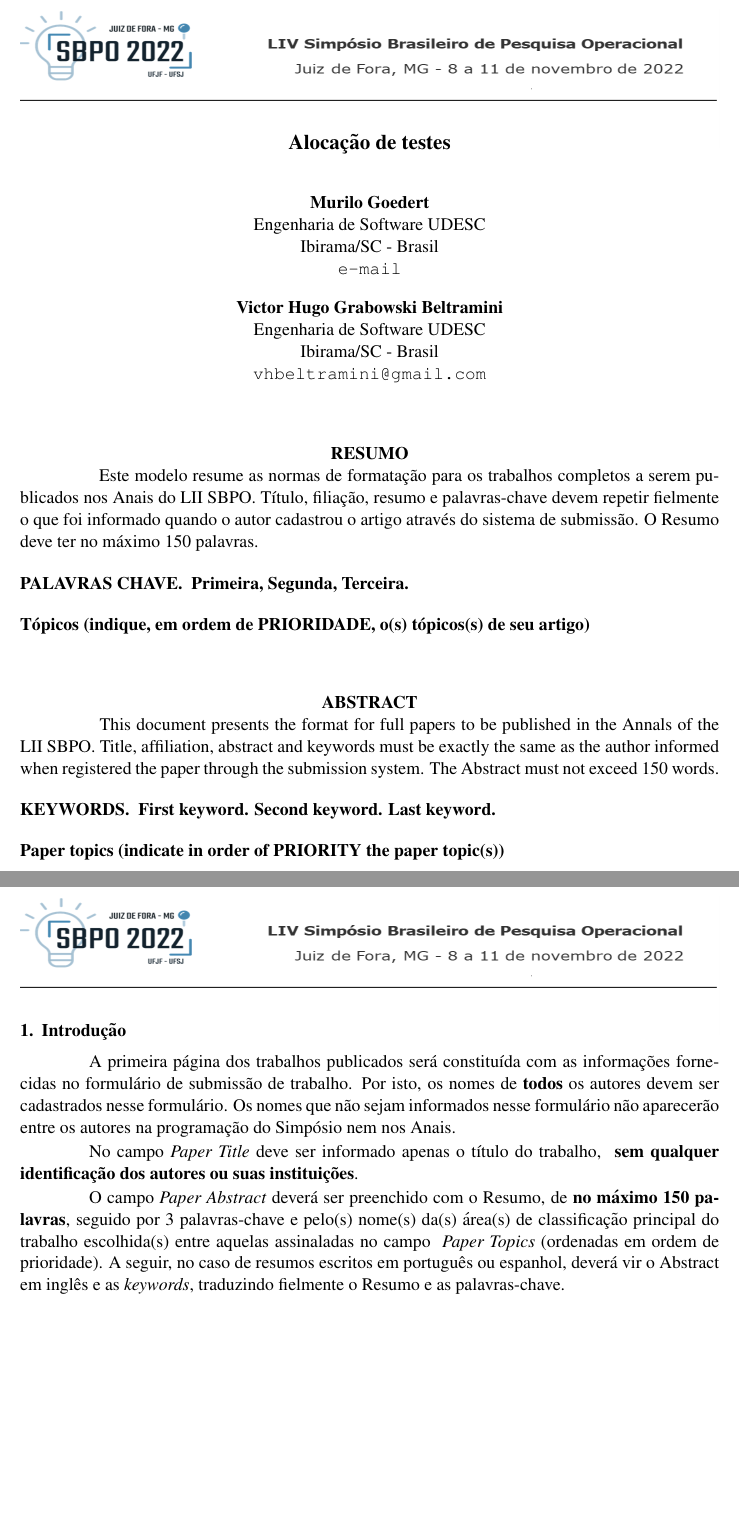
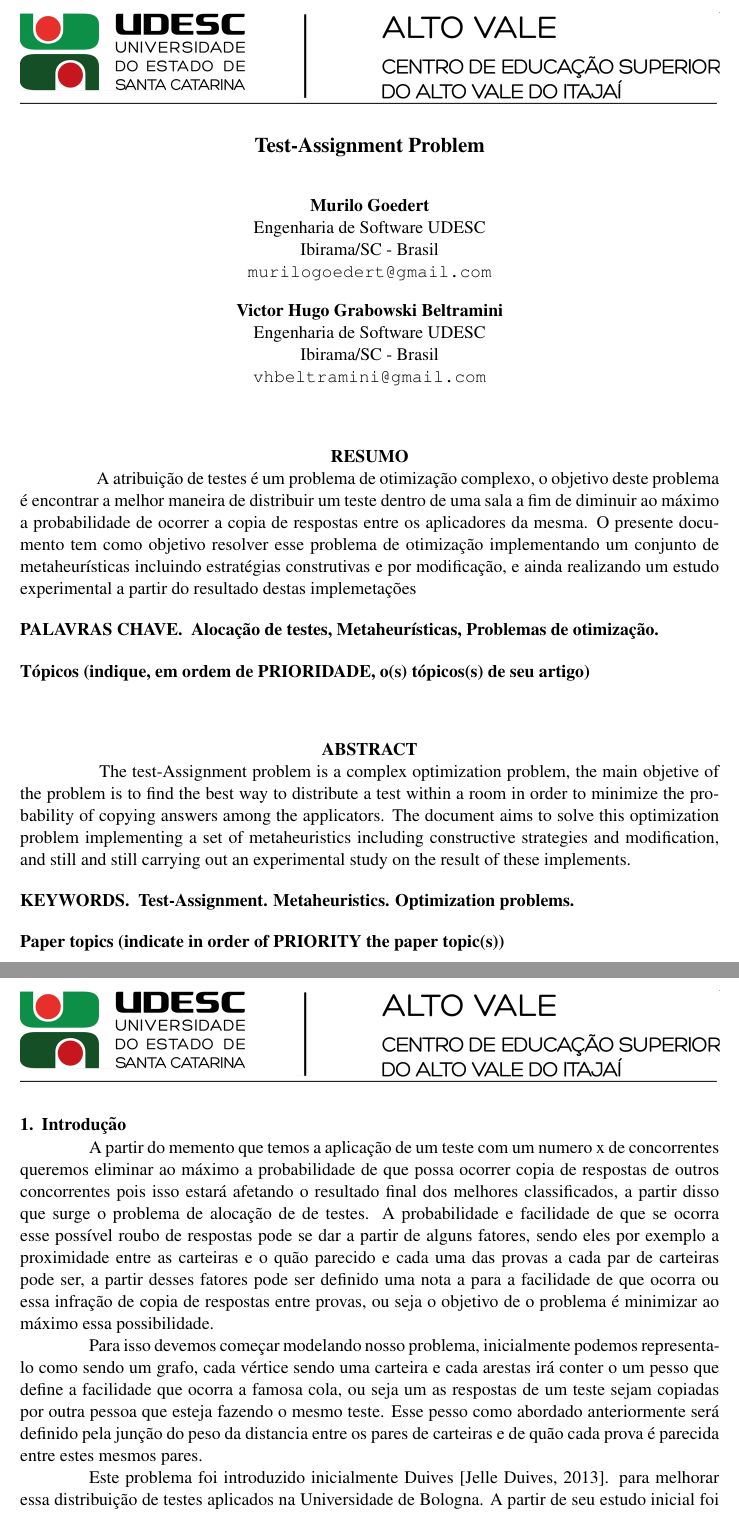
Before and after one commit to murilogoedert/test-assignment-problem, a LaTeX paper (docs/artigo/artigo.tex): two parts of pages 1 and 2 of 3, joined at a grey line, cut at the place of the change, the shorter picture padded with empty space. Compiled offline with pdfLaTeX.

Commit message:
update artigo

```diff
--- a/docs/artigo/artigo.tex
+++ b/docs/artigo/artigo.tex
@@ -18,7 +18,7 @@
 
 \begin{document}
 
-\title{Aloca\c c\~ao de testes}
+\title{Test-Assignment Problem}
 
 \maketitle
 \thispagestyle{fancy}
@@ -28,7 +28,7 @@
 \institute{Engenharia de Software
 UDESC}
 \iaddress{Ibirama/SC - Brasil}
-\email{e-mail}
+\email{murilogoedert@gmail.com}
 }
 
 \author{
@@ -41,15 +41,16 @@ UDESC}
 
 \vspace{8mm}
 \begin{resumo}
-Este modelo resume as normas de formata\c c\~ao para os trabalhos completos a serem publicados
-nos Anais do LII SBPO. T\'\i tulo, filia\c c\~ao, resumo e palavras-chave devem repetir fielmente
-o que foi informado quando o autor cadastrou o artigo atrav\' es do sistema de submiss\~ao.
-O Resumo deve ter no m\' aximo 150 palavras.
+A atribui\c c\~ao de testes \'e um problema de otimiza\c c\~ao complexo, o objetivo deste problema \'e encontrar a melhor maneira de
+distribuir um teste dentro de uma sala a fim de diminuir ao m\'aximo a probabilidade de ocorrer a copia de respostas
+entre os aplicadores da mesma. O presente documento tem como objetivo resolver esse problema de otimiza\c c\~ao implementando
+um conjunto de metaheur\'isticas incluindo estrat\'egias construtivas e por modifica\c c\~ao, e ainda realizando um estudo experimental a partir do resultado
+destas implemeta\c c\~oes
  \end{resumo}
 
 \bigskip
 \begin{palchaves}
-Primeira, Segunda, Terceira.
+Aloca\c c\~ao de testes, Metaheur\'isticas, Problemas de otimiza\c c\~ao.
 
 \bigskip
 \noindent{T\'opicos (indique, em ordem de PRIORIDADE, o(s) t\'opicos(s) de seu artigo) }
@@ -59,14 +60,16 @@ Primeira, Segunda, Terceira.
 \vspace{8mm}
 
 \begin{abstract}
-This document presents the format for full papers to be published in the Annals of the LII SBPO.
-Title, affiliation, abstract and keywords must be exactly the same as the author informed when registered the paper through the submission system.
-The Abstract must not exceed 150 words.
+The test-Assignment problem is a complex optimization problem, the main objetive of the problem is to find the best way to distribute a test within
+a room in order to minimize the probability of copying answers among the applicators. The document aims to solve this optimization problem implementing a
+set of metaheuristics including constructive strategies and modification, and still and still carrying out an experimental study on the result
+of these implements.
+
 \end{abstract}
 
 \bigskip
 \begin{keywords}
-First keyword. Second keyword. Last keyword.
+Test-Assignment. Metaheuristics. Optimization problems.
 
 \bigskip
 \noindent{Paper topics (indicate in order of PRIORITY the paper topic(s))}
@@ -76,22 +79,19 @@ First keyword. Second keyword. Last keyword.
 \newpage
 \section{Introdu\c{c}\~ao}
 
-A primeira p\'agina dos trabalhos publicados ser\'a constitu\'\i da com as informa\c c\~oes fornecidas
-no formul\'ario de submiss\~ao de trabalho.
-Por isto, os nomes de \textbf {todos} os autores devem ser cadastrados nesse formul\'ario.
-Os nomes que n\~ao sejam informados nesse formul\'ario n\~ao aparecer\~ao entre os autores
-na programa\c c\~ao do Simp\'osio nem nos Anais.
+A partir do memento que temos a aplica\c c\~ao de um teste com um numero x de concorrentes queremos eliminar ao m\'aximo a probabilidade de que possa ocorrer copia de respostas de outros concorrentes
+pois isso estar\'a afetando o resultado final dos melhores classificados, a partir disso que surge o problema de aloca\c c\~ao de de testes.
+A probabilidade e facilidade de que se ocorra esse poss\'ivel roubo de respostas pode se dar a partir de alguns fatores,
+sendo eles por exemplo a proximidade entre as carteiras e o qu\~ao parecido e cada uma das provas a cada par de carteiras pode ser, a partir desses fatores pode ser
+definido uma nota a para a facilidade de que ocorra ou essa infra\c c\~ao de copia de respostas entre provas, ou seja o objetivo de o problema \'e minimizar ao m\'aximo
+essa possibilidade.
 
+Para isso devemos come\c car modelando nosso problema, inicialmente podemos representa-lo como sendo um grafo, cada v\'ertice sendo uma carteira e cada arestas ir\'a conter
+o um pesso que define a facilidade que ocorra a famosa cola, ou seja um as respostas de um teste sejam copiadas por outra pessoa que esteja fazendo o mesmo teste. Esse pesso como
+abordado anteriormente ser\'a definido pela jun\c c\~ao do peso da distancia entre os pares de carteiras e de qu\~ao cada prova \'e parecida entre estes mesmos pares.
 
-No campo \textit{Paper Title} deve ser informado apenas o t\'\i tulo do trabalho,
-\textbf{ sem qualquer identifica\-\c c\~ao dos autores ou suas institui\c c\~oes}.
-
-O campo \textit{Paper Abstract} dever\'a ser preenchido com o Resumo, de \textbf{no m\'aximo 150 palavras},
-seguido por 3 palavras-chave e pelo(s) nome(s) da(s) \'area(s) de classifica\c c\~ao principal do trabalho escolhida(s)
-entre aquelas assinaladas no campo \textit{ Paper Topics} (ordenadas em ordem de prioridade).
-A seguir, no caso de resumos escritos em portugu\^es ou espanhol, dever\'a vir o Abstract em ingl\^es
-e as \textit{keywords}, traduzindo fielmente o Resumo e as palavras-chave.
-
+Este problema foi introduzido inicialmente Duives~\citep{duives:13}. para melhorar essa distribui\c c\~ao de testes aplicados na Universidade de Bologna. A partir de seu estudo inicial foi demonstrado que o
+problema pode ser classificado como NP-Dif\'icil, e o formulou o problema como um programa quadr\'atico bin\'ario n\~ao convexo.
 
 \section{Submiss\~ao do Texto Completo}
 
```
Also changed, not shown: docs/artigo/exemplo-latex.bib (+13 -48 lines), docs/artigo/artigo.bbl, docs/artigo/artigo.pdf, docs/artigo/cabecalho_sbpo.png, docs/artigo/exemplo-latex.bbl (deleted), docs/artigo/marca-udesc-alto-vale.jpg (added), docs/artigo/artigo.tex (2 more changed lines), 11 other files.
